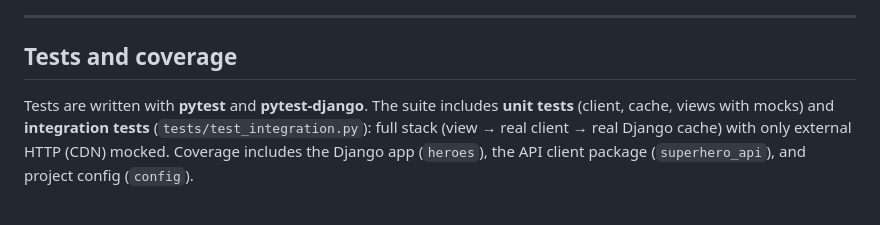
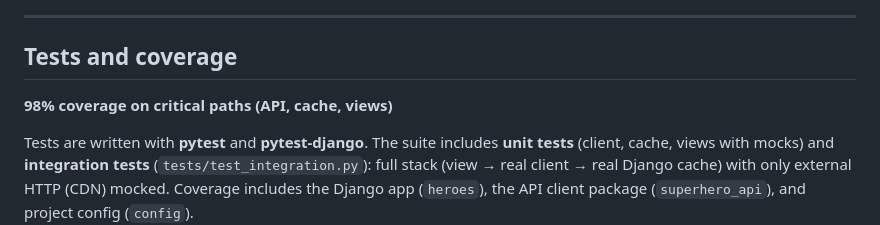
Before and after one commit to caeserlondon/super-heroes, a Markdown page: README.md, the part around the change. GitHub-like rendering; blank space fills up the shorter version.

```diff
--- a/README.md
+++ b/README.md
@@ -9,6 +9,8 @@ A small Python project that integrates with the [Superhero API](https://superher
 ---
 
 ## Tests and coverage
+
+**98% coverage on critical paths (API, cache, views)**
 
 Tests are written with **pytest** and **pytest-django**. The suite includes **unit tests** (client, cache, views with mocks) and **integration tests** (`tests/test_integration.py`): full stack (view → real client → real Django cache) with only external HTTP (CDN) mocked. Coverage includes the Django app (`heroes`), the API client package (`superhero_api`), and project config (`config`).
 
```
